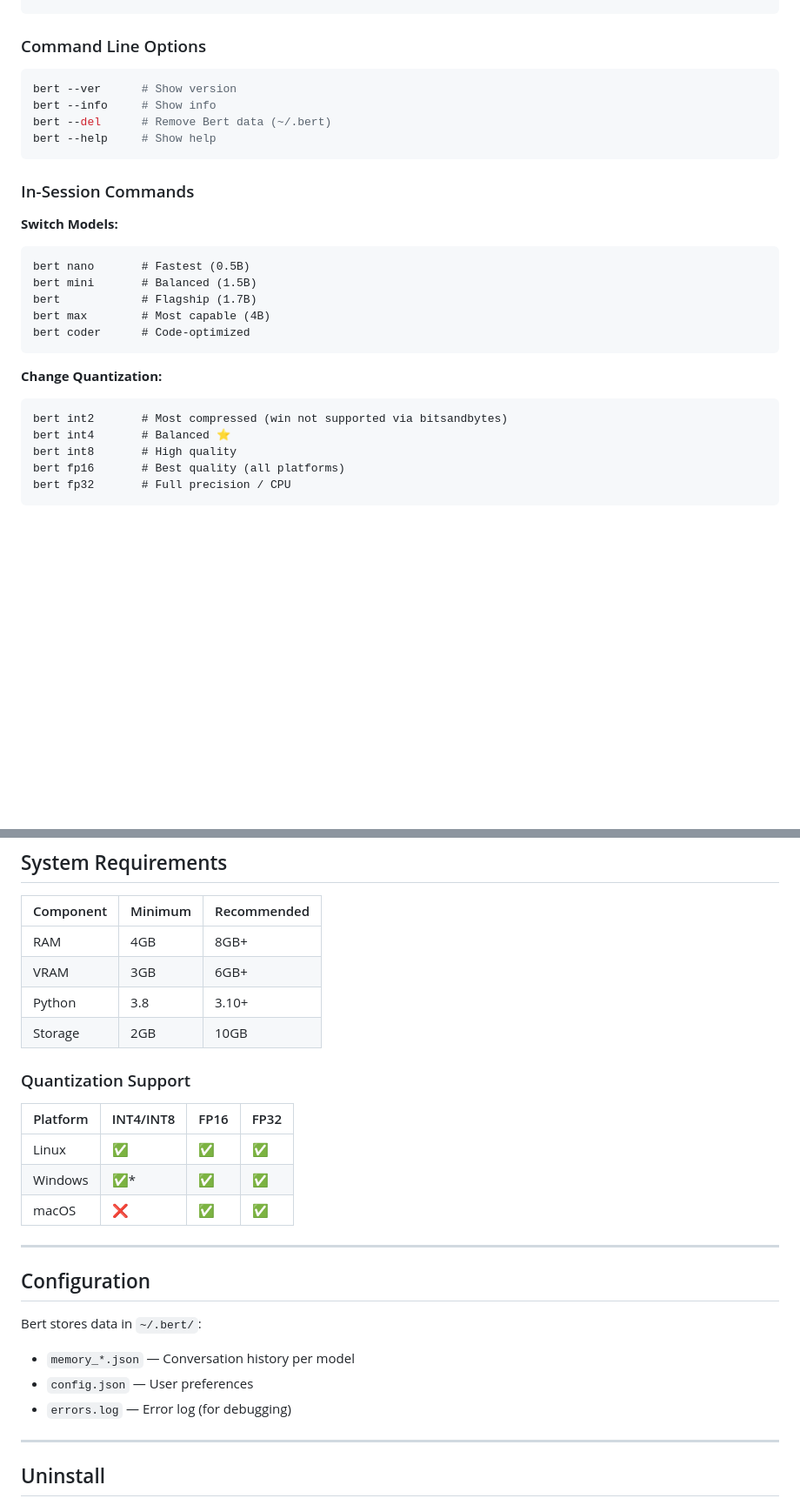
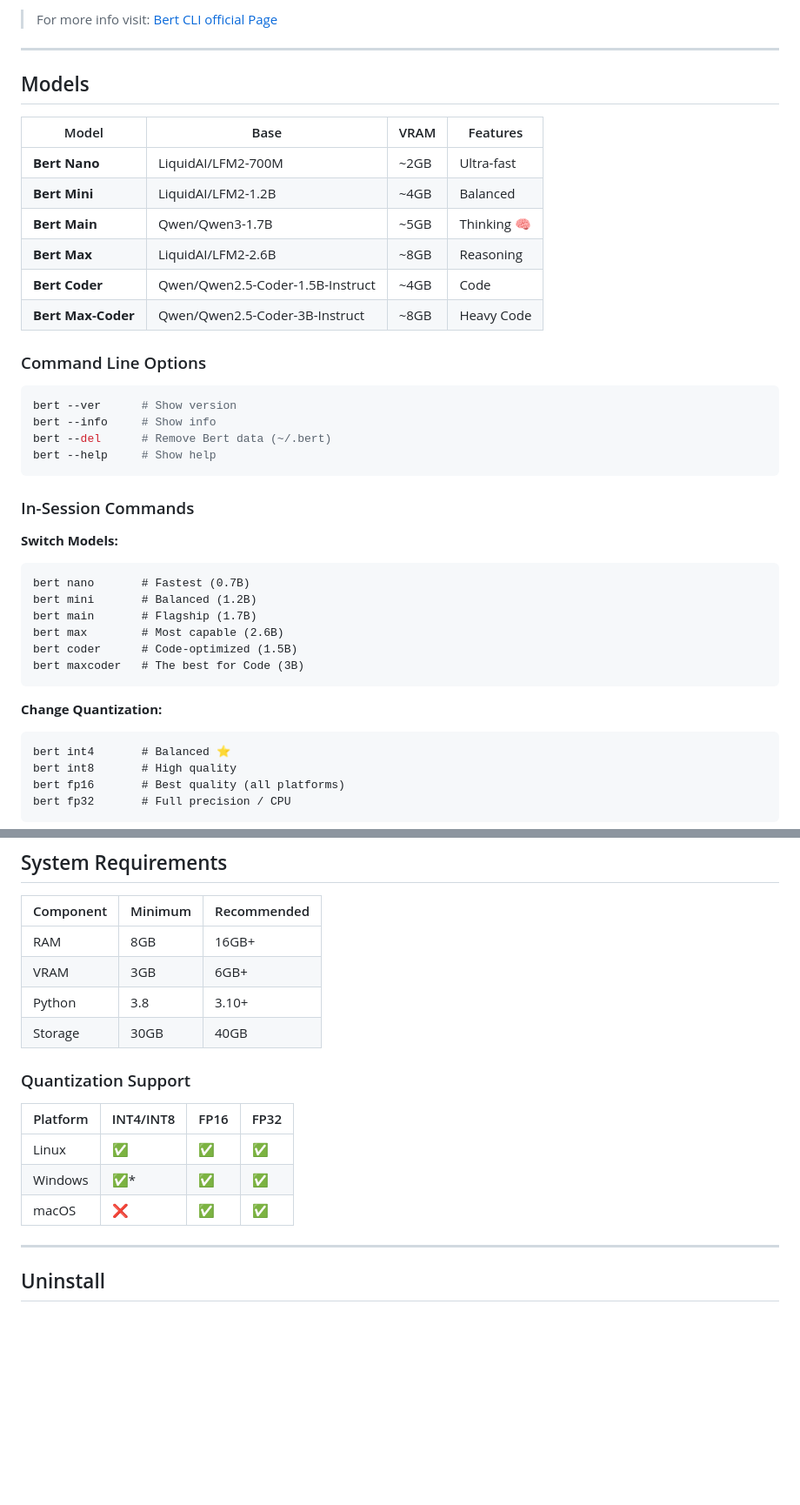
Before and after one commit to mnisperuza/OpenCLI, a Markdown page: README.md, 2 parts joined by grey strips. Shown: that part at 87% size. Drawn GitHub-style; blank space fills up the shorter version.

````diff
--- a/README.md
+++ b/README.md
@@ -65,3 +87,17 @@ bert
+>For more info visit:  [Bert CLI official Page](https://mnisperuza.github.io/bert-cli/)
+
+---
+
+## Models
+
+| Model | Base | VRAM | Features |
+|-------|------|------|----------|
+| **Bert Nano** | LiquidAI/LFM2-700M | ~2GB | Ultra-fast |
+| **Bert Mini** | LiquidAI/LFM2-1.2B | ~4GB | Balanced |
+| **Bert Main** | Qwen/Qwen3-1.7B | ~5GB | Thinking 🧠 |
+| **Bert Max** | LiquidAI/LFM2-2.6B | ~8GB | Reasoning |
+| **Bert Coder** | Qwen/Qwen2.5-Coder-1.5B-Instruct | ~4GB | Code |
+| **Bert Max-Coder** | Qwen/Qwen2.5-Coder-3B-Instruct | ~8GB | Heavy Code |
 
 ### Command Line Options
 ```bash
@@ -75,16 +111,16 @@ bert --help     # Show help
 
 **Switch Models:**
 ```
-bert nano       # Fastest (0.5B)
-bert mini       # Balanced (1.5B)
-bert            # Flagship (1.7B)
-bert max        # Most capable (4B)
-bert coder      # Code-optimized
+bert nano       # Fastest (0.7B)
+bert mini       # Balanced (1.2B)
+bert main       # Flagship (1.7B)
+bert max        # Most capable (2.6B)
+bert coder      # Code-optimized (1.5B)
+bert maxcoder   # The best for Code (3B)
 ```
 
 **Change Quantization:**
 ```
-bert int2       # Most compressed (win not supported via bitsandbytes)
 bert int4       # Balanced ⭐
 bert int8       # High quality
 bert fp16       # Best quality (all platforms)
@@ -105,10 +141,10 @@ bert fp32       # Full precision / CPU
 
 | Component | Minimum | Recommended |
 |-----------|---------|-------------|
-| RAM | 4GB | 8GB+ |
+| RAM | 8GB | 16GB+ |
 | VRAM | 3GB | 6GB+ |
 | Python | 3.8 | 3.10+ |
-| Storage | 2GB | 10GB |
+| Storage | 30GB | 40GB |
 
 ### Quantization Support
 
@@ -119,15 +155,6 @@ bert fp32       # Full precision / CPU
 | macOS | ❌ | ✅ | ✅ |
 
 
-
----
-
-## Configuration
-
-Bert stores data in `~/.bert/`:
-- `memory_*.json` — Conversation history per model
-- `config.json` — User preferences
-- `errors.log` — Error log (for debugging)
 
 ---
 
````
Also changed, not shown: other parts of README.md (+45 -26 lines), Biwa-in.png (added), assets/preview.png, 15 other files.
